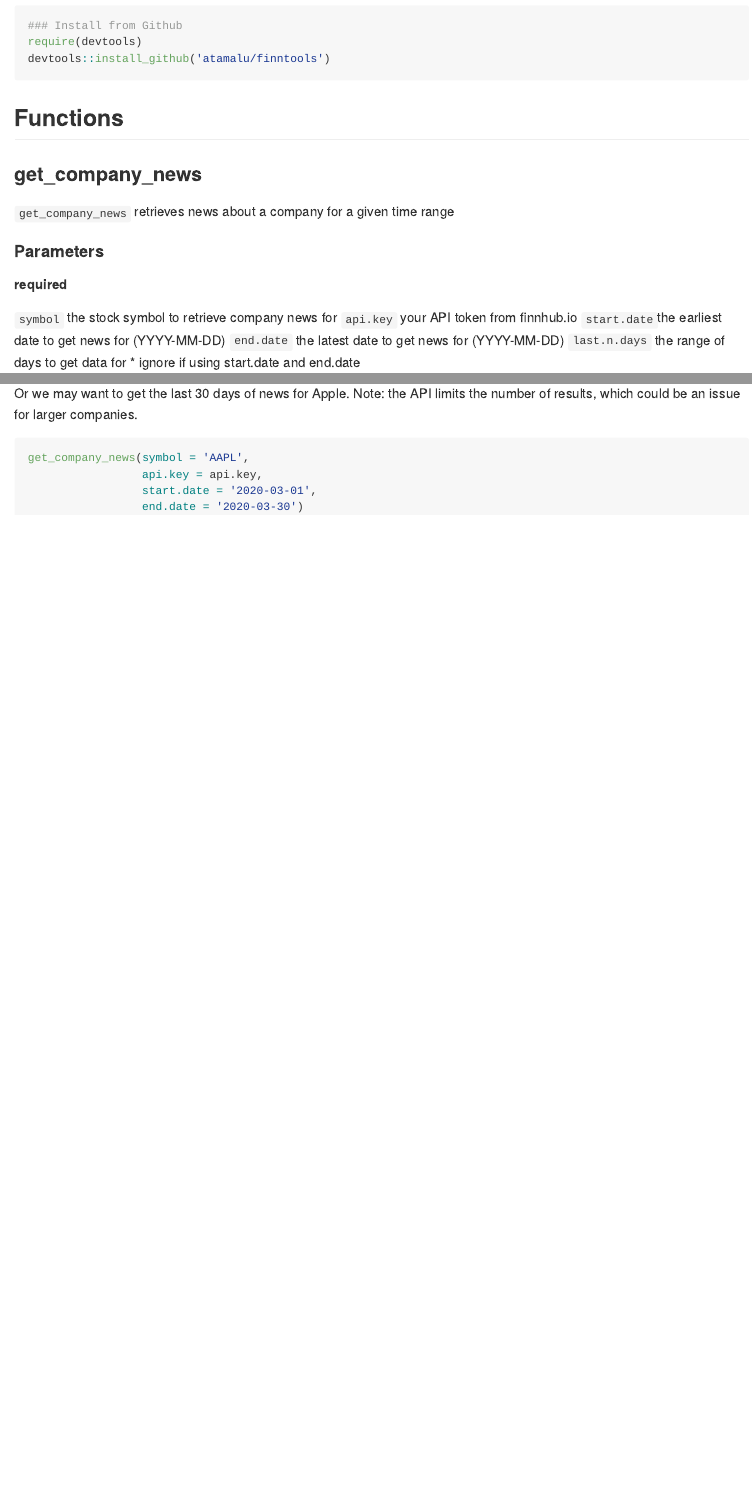
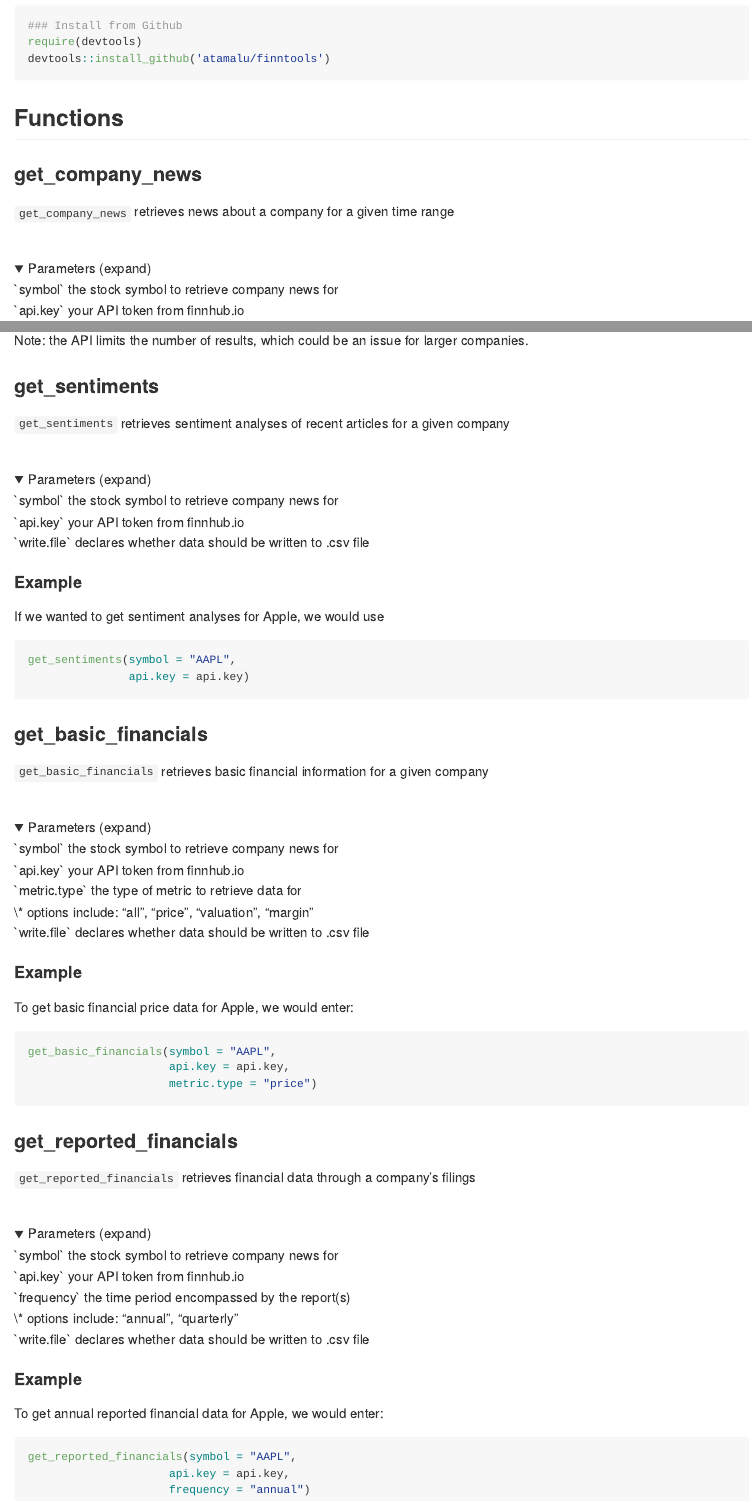
Before and after one commit to atamalu/finntools, an R Markdown document (README.Rmd): the page in a window 1100 px wide, from 410 px down, and a second part further down, joined at a grey line. The pictures show the output file README.md that the author committed with the source, drawn offline in the style of GitHub; folded parts are opened.

Commit message:
first version

````diff
--- a/README.Rmd
+++ b/README.Rmd
@@ -35,14 +35,9 @@ devtools::install_github('atamalu/finntools')
 ### get_company_news
 
 `get_company_news` retrieves news about a company for a given time range
-
-#### Parameters
-
-##### required
-
-`symbol` the stock symbol to retrieve company news for
-`api.key` your API token from finnhub.io
-`start.date`the earliest date to get news for (YYYY-MM-DD)
-`end.date` the latest date to get news for (YYYY-MM-DD)
-`last.n.days` the range of days to get data for
-* ignore if using start.date and end.date
+<BR>
+<BR>
+<details>
+  <summary>Parameters (expand)</summary>
+`symbol` the stock symbol to retrieve company news for <BR>
+`api.key` your API token from finnhub.io <BR>
@@ -62,7 +59,7 @@ get_company_news(symbol = 'AAPL',
                  last.n.days = 30)
 ```
 
-Or we may want to get the last 30 days of news for Apple. Note: the API limits the number of results, which could be an issue for larger companies.
+Or we may want to get the last 30 days of news for Apple.
 
 ```{r, eval = FALSE}
 get_company_news(symbol = 'AAPL',
@@ -70,3 +67,74 @@ get_company_news(symbol = 'AAPL',
                  start.date = '2020-03-01',
                  end.date = '2020-03-30')
 ```
+
+Note: the API limits the number of results, which could be an issue for larger companies.
+
+### get_sentiments
+
+`get_sentiments` retrieves sentiment analyses of recent articles for a given company
+<BR>
+<BR>
+<details>
+  <summary>Parameters (expand)</summary>
+`symbol` the stock symbol to retrieve company news for <BR>
+`api.key` your API token from finnhub.io <BR>
+`write.file` declares whether data should be written to .csv file
+</details>
+
+#### Example
+
+If we wanted to get sentiment analyses for Apple, we would use
+
+```{r, eval = FALSE}
+get_sentiments(symbol = "AAPL",
+               api.key = api.key)
+```
+
+### get_basic_financials
+
+`get_basic_financials` retrieves basic financial information for a given company
+<BR>
+<BR>
+<details>
+  <summary>Parameters (expand)</summary>
+`symbol` the stock symbol to retrieve company news for <BR>
+`api.key` your API token from finnhub.io <BR>
+`metric.type` the type of metric to retrieve data for <BR>
+* options include: "all", "price", "valuation", "margin" <BR>
+`write.file` declares whether data should be written to .csv file
+</details>
+
+#### Example
+
+To get basic financial price data for Apple, we would enter:
+
+```{r, eval = FALSE}
+get_basic_financials(symbol = "AAPL",
+                     api.key = api.key,
+                     metric.type = "price")
+```
+
+### get_reported_financials
+
+`get_reported_financials` retrieves financial data through a company's filings
+<BR>
+<BR>
+<details>
+  <summary>Parameters (expand)</summary>
+`symbol` the stock symbol to retrieve company news for <BR>
+`api.key` your API token from finnhub.io <BR>
+`frequency` the time period encompassed by the report(s) <BR>
+* options include: "annual", "quarterly" <BR>
+`write.file` declares whether data should be written to .csv file
+</details>
+
+#### Example
+
+To get annual reported financial data for Apple, we would enter:
+
+```{r, eval = FALSE}
+get_reported_financials(symbol = "AAPL",
+                     api.key = api.key,
+                     frequency = "annual")
+```
````
Also changed, not shown: R/get_basic_financials.R (+2 -1 lines), R/get_reported_financials.R (+2 -2 lines), R/get_sentiments.R (line endings or trailing spaces), README.md, README.Rmd (10 more changed lines), 2 other files.
